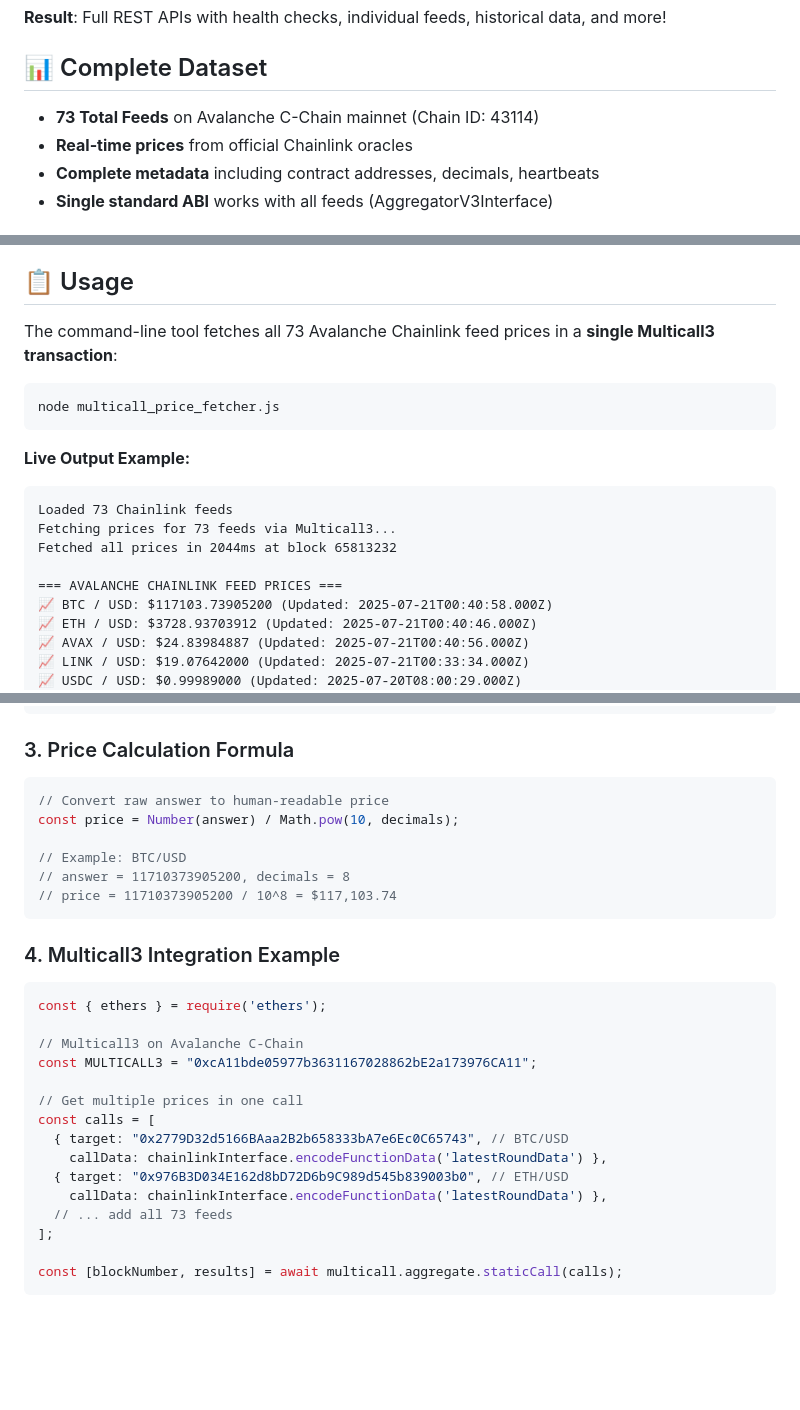
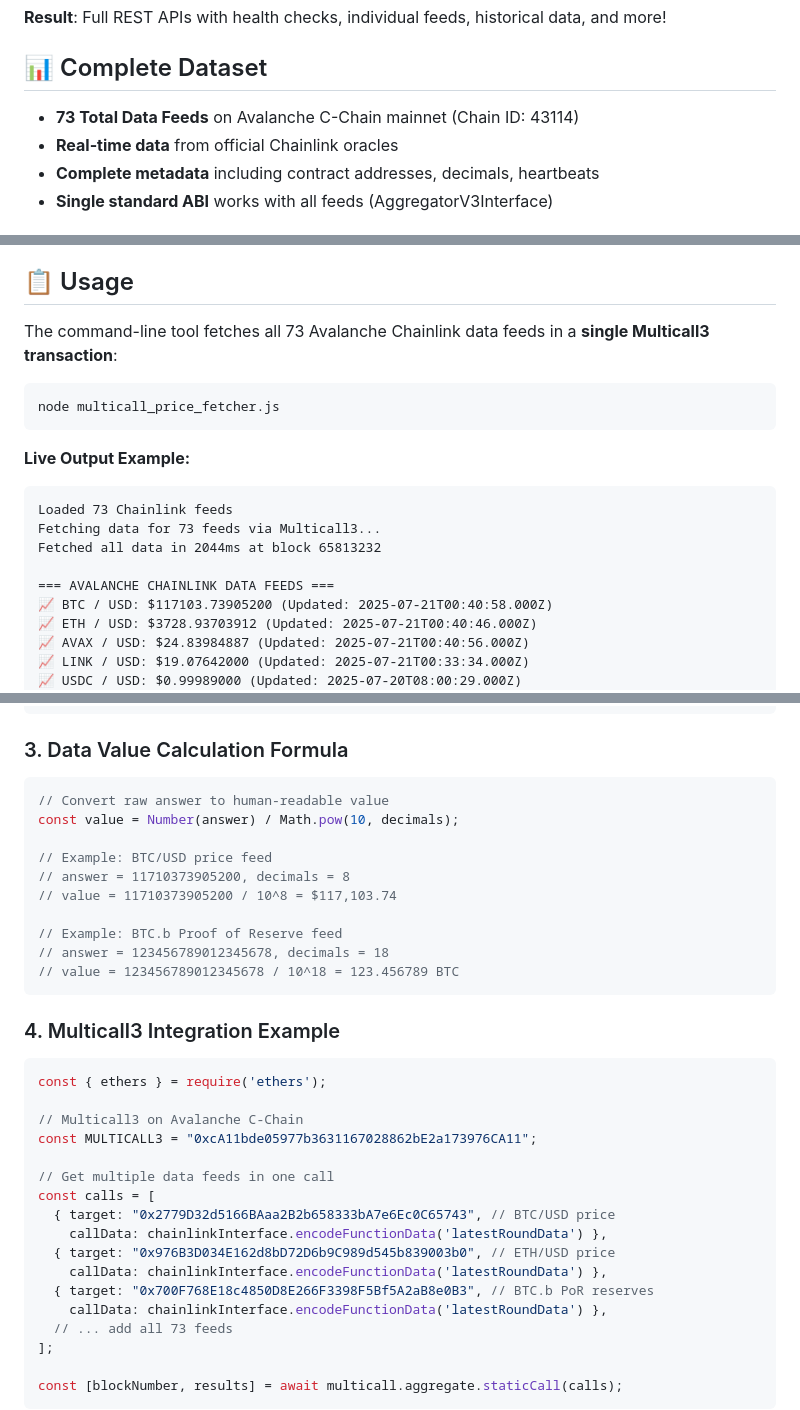
Before and after one commit to avasnap/cchainlink, a Markdown page: README.md, 3 parts joined by grey strips. Rendered like a GitHub page; blank space fills up the shorter version.

Commit message:
Correct terminology: distinguish data feeds from price feeds
- Change 'all 73 price feeds' to 'all 73 data feeds' throughout
- Clarify that the dataset includes 61 price feeds, 11 PoR feeds, 1 emergency feed
- Update examples to show both price and reserve data usage
- More accurate description reflects the diverse feed types available

🤖 Generated with [Claude Code](https://claude.ai/code)

Co-Authored-By: Claude <noreply@anthropic.com>

````diff
--- a/README.md
+++ b/README.md
@@ -39,8 +39,8 @@ curl http://localhost:8001/prices
 
 ## 📊 Complete Dataset
 
-- **73 Total Feeds** on Avalanche C-Chain mainnet (Chain ID: 43114)
-- **Real-time prices** from official Chainlink oracles
+- **73 Total Data Feeds** on Avalanche C-Chain mainnet (Chain ID: 43114)
+- **Real-time data** from official Chainlink oracles
 - **Complete metadata** including contract addresses, decimals, heartbeats
 - **Single standard ABI** works with all feeds (AggregatorV3Interface)
 
@@ -157,7 +157,7 @@ curl http://localhost:8001/prices | jq
 
 ## 📋 Usage
 
-The command-line tool fetches all 73 Avalanche Chainlink feed prices in a **single Multicall3 transaction**:
+The command-line tool fetches all 73 Avalanche Chainlink data feeds in a **single Multicall3 transaction**:
 
 ```bash
 node multicall_price_fetcher.js
@@ -166,10 +166,10 @@ node multicall_price_fetcher.js
 **Live Output Example:**
 ```
 Loaded 73 Chainlink feeds
-Fetching prices for 73 feeds via Multicall3...
-Fetched all prices in 2044ms at block 65813232
+Fetching data for 73 feeds via Multicall3...
+Fetched all data in 2044ms at block 65813232
 
-=== AVALANCHE CHAINLINK FEED PRICES ===
+=== AVALANCHE CHAINLINK DATA FEEDS ===
 📈 BTC / USD: $117103.73905200 (Updated: 2025-07-21T00:40:58.000Z)
 📈 ETH / USD: $3728.93703912 (Updated: 2025-07-21T00:40:46.000Z)
 📈 AVAX / USD: $24.83984887 (Updated: 2025-07-21T00:40:56.000Z)
@@ -238,14 +238,18 @@ interface AggregatorV3Interface {
 }
 ```
 
-### 3. Price Calculation Formula
+### 3. Data Value Calculation Formula
 ```javascript
-// Convert raw answer to human-readable price
-const price = Number(answer) / Math.pow(10, decimals);
+// Convert raw answer to human-readable value
+const value = Number(answer) / Math.pow(10, decimals);
 
-// Example: BTC/USD
+// Example: BTC/USD price feed
 // answer = 11710373905200, decimals = 8
-// price = 11710373905200 / 10^8 = $117,103.74
+// value = 11710373905200 / 10^8 = $117,103.74
+
+// Example: BTC.b Proof of Reserve feed
+// answer = 123456789012345678, decimals = 18
+// value = 123456789012345678 / 10^18 = 123.456789 BTC
 ```
 
 ### 4. Multicall3 Integration Example
@@ -255,11 +259,13 @@ const { ethers } = require('ethers');
 // Multicall3 on Avalanche C-Chain
 const MULTICALL3 = "0xcA11bde05977b3631167028862bE2a173976CA11";
 
-// Get multiple prices in one call
+// Get multiple data feeds in one call
 const calls = [
-  { target: "0x2779D32d5166BAaa2B2b658333bA7e6Ec0C65743", // BTC/USD
+  { target: "0x2779D32d5166BAaa2B2b658333bA7e6Ec0C65743", // BTC/USD price
     callData: chainlinkInterface.encodeFunctionData('latestRoundData') },
-  { target: "0x976B3D034E162d8bD72D6b9C989d545b839003b0", // ETH/USD
+  { target: "0x976B3D034E162d8bD72D6b9C989d545b839003b0", // ETH/USD price
+    callData: chainlinkInterface.encodeFunctionData('latestRoundData') },
+  { target: "0x700F768E18c4850D8E266F3398F5Bf5A2aB8e0B3", // BTC.b PoR reserves
     callData: chainlinkInterface.encodeFunctionData('latestRoundData') },
   // ... add all 73 feeds
 ];
````
Also changed, not shown: other parts of README.md (+6 -6 lines).
